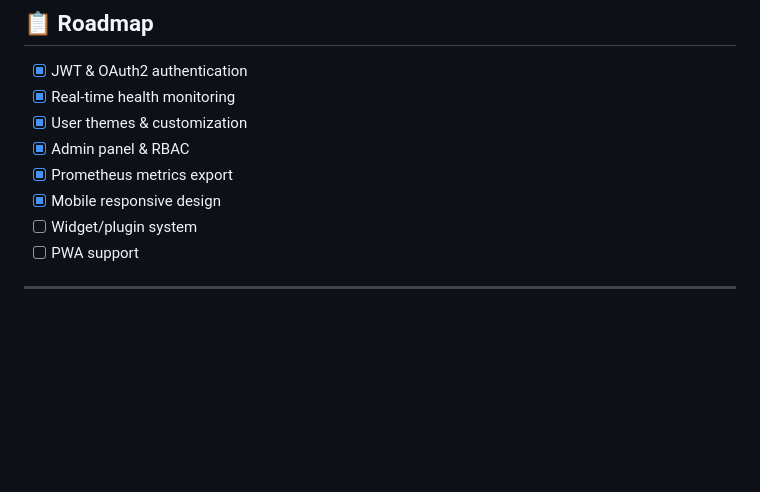
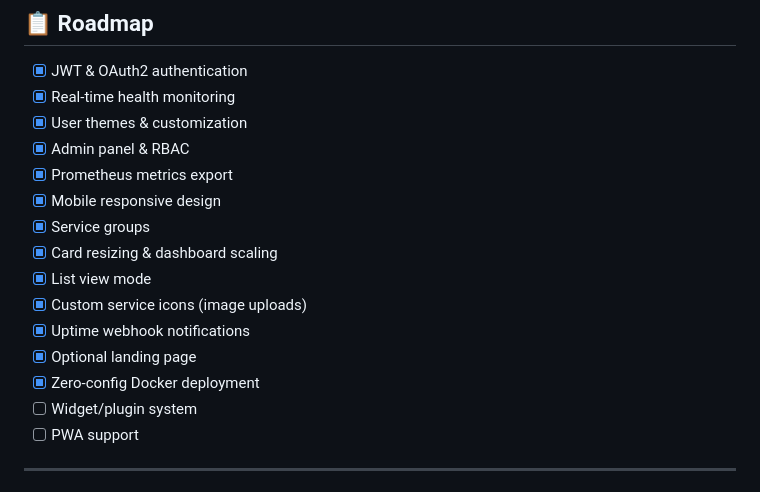
Before and after one commit to Turbootzz/Nimbus, a Markdown page: README.md, the part around the change. GitHub-like rendering; blank space fills up the shorter version.

Commit message:
Updated Roadmap

```diff
--- a/README.md
+++ b/README.md
@@ -222,6 +222,13 @@ Run `make help` for all available commands.
 - [x] Admin panel & RBAC
 - [x] Prometheus metrics export
 - [x] Mobile responsive design
+- [x] Service groups
+- [x] Card resizing & dashboard scaling
+- [x] List view mode
+- [x] Custom service icons (image uploads)
+- [x] Uptime webhook notifications
+- [x] Optional landing page
+- [x] Zero-config Docker deployment
 - [ ] Widget/plugin system
 - [ ] PWA support
 
```
